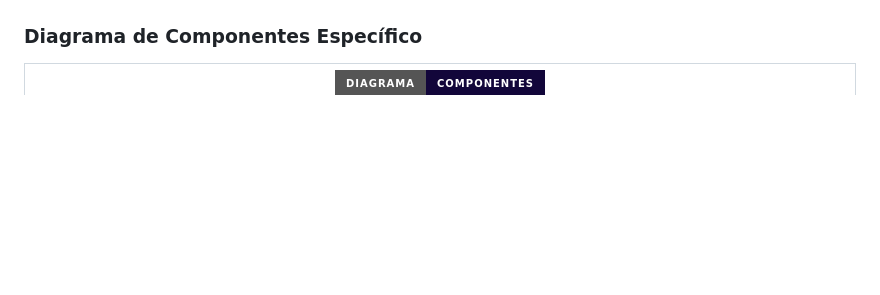
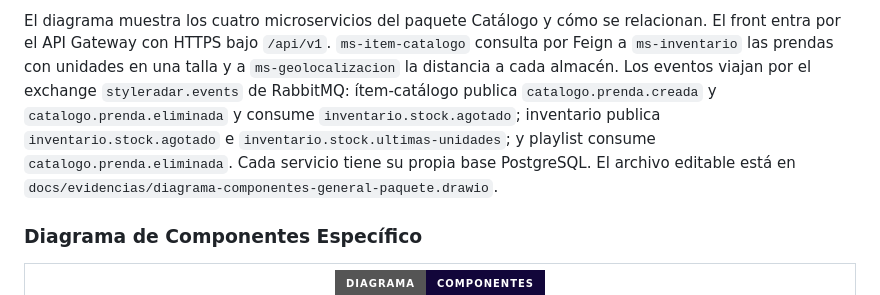
Before and after one commit to StyleRadar1/RST-ItemCatalog-Service, a Markdown page: README.md, the part around one of its changes. Drawn GitHub-style; badges without logos; blank space fills up the shorter version.

Commit message:
docs: agregar el diagrama de componentes general del paquete Catálogo

```diff
--- a/README.md
+++ b/README.md
@@ -169,3 +188,4 @@ flowchart TD
+El diagrama muestra los cuatro microservicios del paquete Catálogo y cómo se relacionan. El front entra por el API Gateway con HTTPS bajo `/api/v1`. `ms-item-catalogo` consulta por Feign a `ms-inventario` las prendas con unidades en una talla y a `ms-geolocalizacion` la distancia a cada almacén. Los eventos viajan por el exchange `styleradar.events` de RabbitMQ: ítem-catálogo publica `catalogo.prenda.creada` y `catalogo.prenda.eliminada` y consume `inventario.stock.agotado`; inventario publica `inventario.stock.agotado` e `inventario.stock.ultimas-unidades`; y playlist consume `catalogo.prenda.eliminada`. Cada servicio tiene su propia base PostgreSQL. El archivo editable está en `docs/evidencias/diagrama-componentes-general-paquete.drawio`.
 
 ### Diagrama de Componentes Específico
 
```
Also changed, not shown: other parts of README.md (+19 -0 lines), docs/evidencias/diagrama-componentes-general-paquete.png (added), 1 other file.
